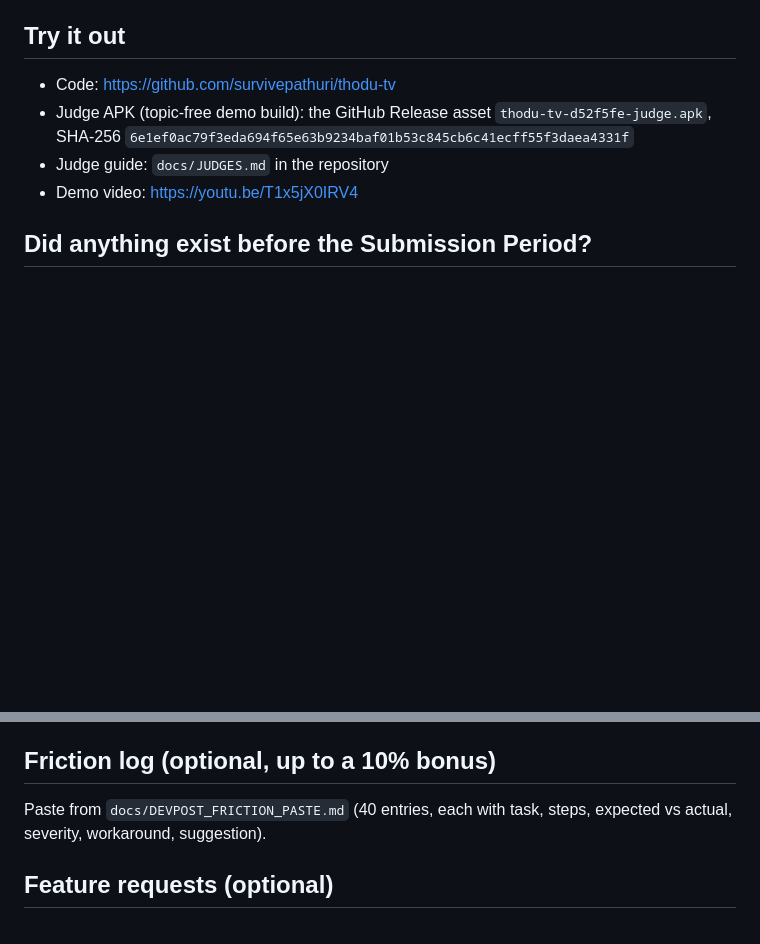
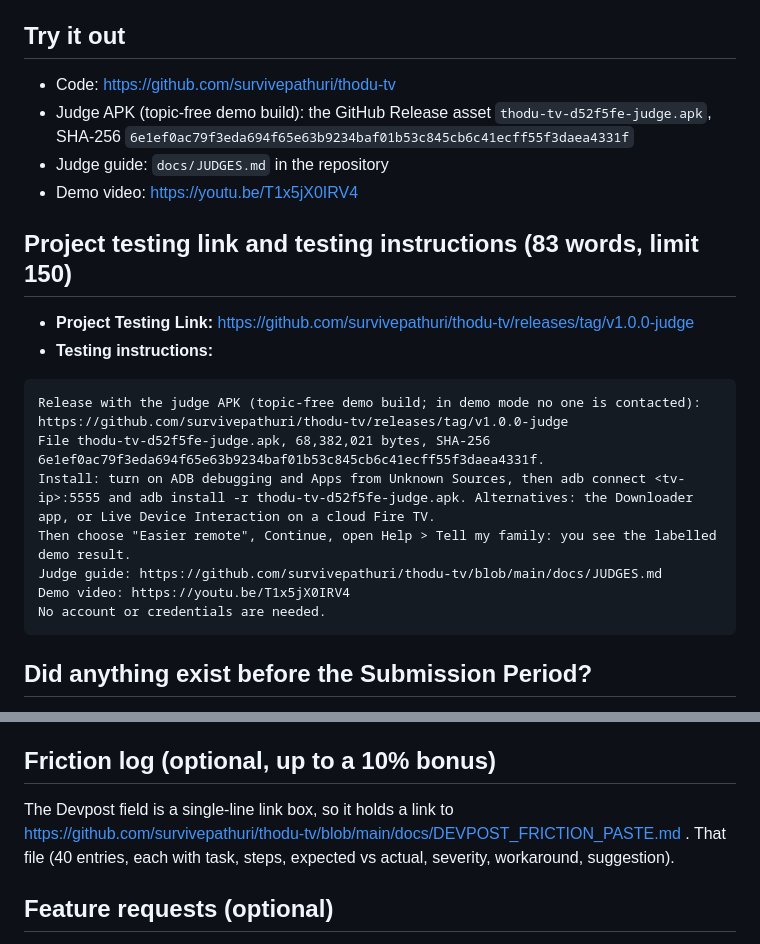
Before and after one commit to survivepathuri/thodu-tv, a Markdown page: docs/DEVPOST_DESCRIPTION.md, 2 parts joined by grey strips. GitHub-like rendering; blank space fills up the shorter version.

````diff
--- a/docs/DEVPOST_DESCRIPTION.md
+++ b/docs/DEVPOST_DESCRIPTION.md
@@ -75,6 +75,20 @@ React Native (react-native-tvos 0.83.6-0), React 19.2, Expo SDK 55, expo-router,
 - Judge guide: `docs/JUDGES.md` in the repository
 - Demo video: https://youtu.be/T1x5jX0IRV4
 
+## Project testing link and testing instructions (83 words, limit 150)
+- **Project Testing Link:** https://github.com/survivepathuri/thodu-tv/releases/tag/v1.0.0-judge
+- **Testing instructions:**
+
+```
+Release with the judge APK (topic-free demo build; in demo mode no one is contacted): https://github.com/survivepathuri/thodu-tv/releases/tag/v1.0.0-judge
+File thodu-tv-d52f5fe-judge.apk, 68,382,021 bytes, SHA-256 6e1ef0ac79f3eda694f65e63b9234baf01b53c845cb6c41ecff55f3daea4331f.
+Install: turn on ADB debugging and Apps from Unknown Sources, then adb connect <tv-ip>:5555 and adb install -r thodu-tv-d52f5fe-judge.apk. Alternatives: the Downloader app, or Live Device Interaction on a cloud Fire TV.
+Then choose "Easier remote", Continue, open Help > Tell my family: you see the labelled demo result.
+Judge guide: https://github.com/survivepathuri/thodu-tv/blob/main/docs/JUDGES.md
+Demo video: https://youtu.be/T1x5jX0IRV4
+No account or credentials are needed.
+```
+
 ## Did anything exist before the Submission Period?
 No part of Thodu TV existed before 2026-08-31 (10:15 am PT). The repository was started on 2026-10-12 (after the Submission Period began on 2026-08-31) from Amazon's react-native-multi-tv-helloworld sample (MIT-0, upstream commit dated 2026-09-21). All screens, logic, themes, scanner, notification sender, strings, tests, tools and artwork were written in the repository after that import. An earlier, separate, unsubmitted project of the same developer ("AURA+", 23 commits on 2026-09-26 and 2026-09-27, also inside the Submission Period) is disclosed; no code from it was ported. Details and commit dates: `docs/PRE_EXISTING.md`.
 
@@ -90,7 +104,7 @@ We are entering the Open Source mini challenge alongside the primary Fire TV tra
 Paste from `docs/PRODUCT_FEEDBACK.md` (five elements per tool, 13 entries: 1 Amazon multi-TV sample, 2 Appstore Quality Central Live Device Interaction, 3 Fire TV documentation, 4 react-native-tvos, 5 Expo build tooling, 6 Expo runtime modules, 7 Gradle/JDK/Android SDK and signing, 8 Android TV emulator, 9 Yarn/Corepack/Node, 10 Jest, 11 ntfy.sh, 12 Claude Code, 13 outside tools). Would-build-again answers are the developer's own words.
 
 ## Friction log (optional, up to a 10% bonus)
-Paste from `docs/DEVPOST_FRICTION_PASTE.md` (40 entries, each with task, steps, expected vs actual, severity, workaround, suggestion).
+The Devpost field is a single-line link box, so it holds a link to https://github.com/survivepathuri/thodu-tv/blob/main/docs/DEVPOST_FRICTION_PASTE.md . That file (40 entries, each with task, steps, expected vs actual, severity, workaround, suggestion).
 
 ## Feature requests (optional)
 - **Important: window-level or labeled recording in Live Device Interaction.** What: let the built-in recording capture the whole console window, or burn the device name and model into the capture (not confirmed whether it already exists). Why it matters: the Fire TV track needs video of an actual Fire TV, and the built-in recording shows only the app full-screen with no device name, so it cannot prove a Fire TV by itself (three 2026-10-14 recordings). Evidence: F-034 [user-reported].
````
Also changed, not shown: docs/PRODUCT_FEEDBACK.md (+12 -4 lines).
